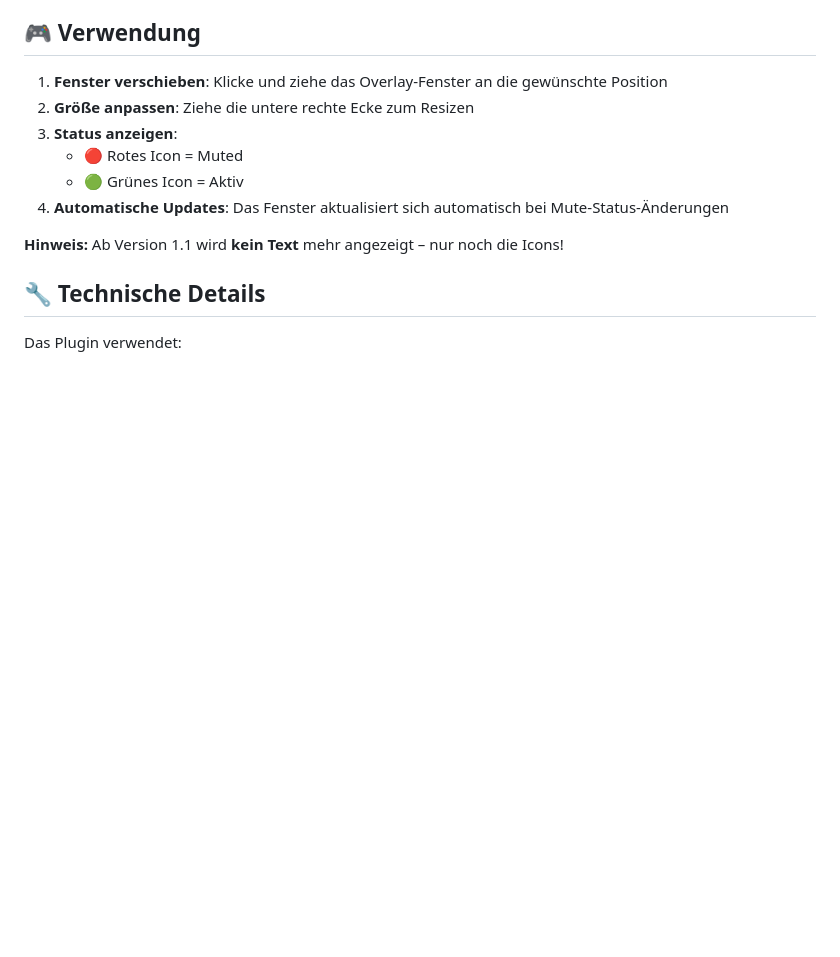
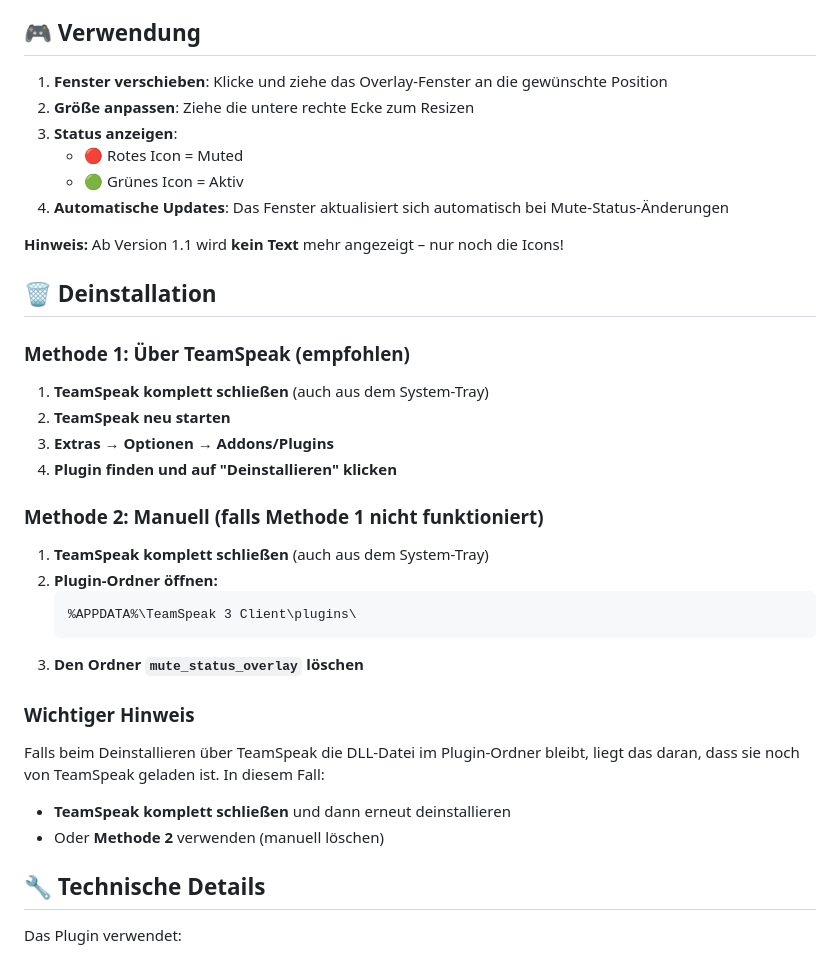
Before and after one commit to harrisxo/mute-status-overlay, a Markdown page: README.md, the part around the change. Rendered like a GitHub page; blank space fills up the shorter version.

Commit message:
Added Deinstall

````diff
--- a/README.md
+++ b/README.md
@@ -44,6 +44,28 @@ Ein TeamSpeak 3 Plugin, das ein verschiebbares "Always on Top" Fenster anzeigt,
 4. **Automatische Updates**: Das Fenster aktualisiert sich automatisch bei Mute-Status-Änderungen
 
 **Hinweis:** Ab Version 1.1 wird **kein Text** mehr angezeigt – nur noch die Icons!
+
+
+## 🗑️ Deinstallation
+
+### Methode 1: Über TeamSpeak (empfohlen)
+1. **TeamSpeak komplett schließen** (auch aus dem System-Tray)
+2. **TeamSpeak neu starten**
+3. **Extras → Optionen → Addons/Plugins**
+4. **Plugin finden und auf "Deinstallieren" klicken**
+
+### Methode 2: Manuell (falls Methode 1 nicht funktioniert)
+1. **TeamSpeak komplett schließen** (auch aus dem System-Tray)
+2. **Plugin-Ordner öffnen:**
+   ```
+   %APPDATA%\TeamSpeak 3 Client\plugins\
+   ```
+3. **Den Ordner `mute_status_overlay` löschen**
+
+### Wichtiger Hinweis
+Falls beim Deinstallieren über TeamSpeak die DLL-Datei im Plugin-Ordner bleibt, liegt das daran, dass sie noch von TeamSpeak geladen ist. In diesem Fall:
+- **TeamSpeak komplett schließen** und dann erneut deinstallieren
+- Oder **Methode 2** verwenden (manuell löschen)
 
 
 ## 🔧 Technische Details
````
